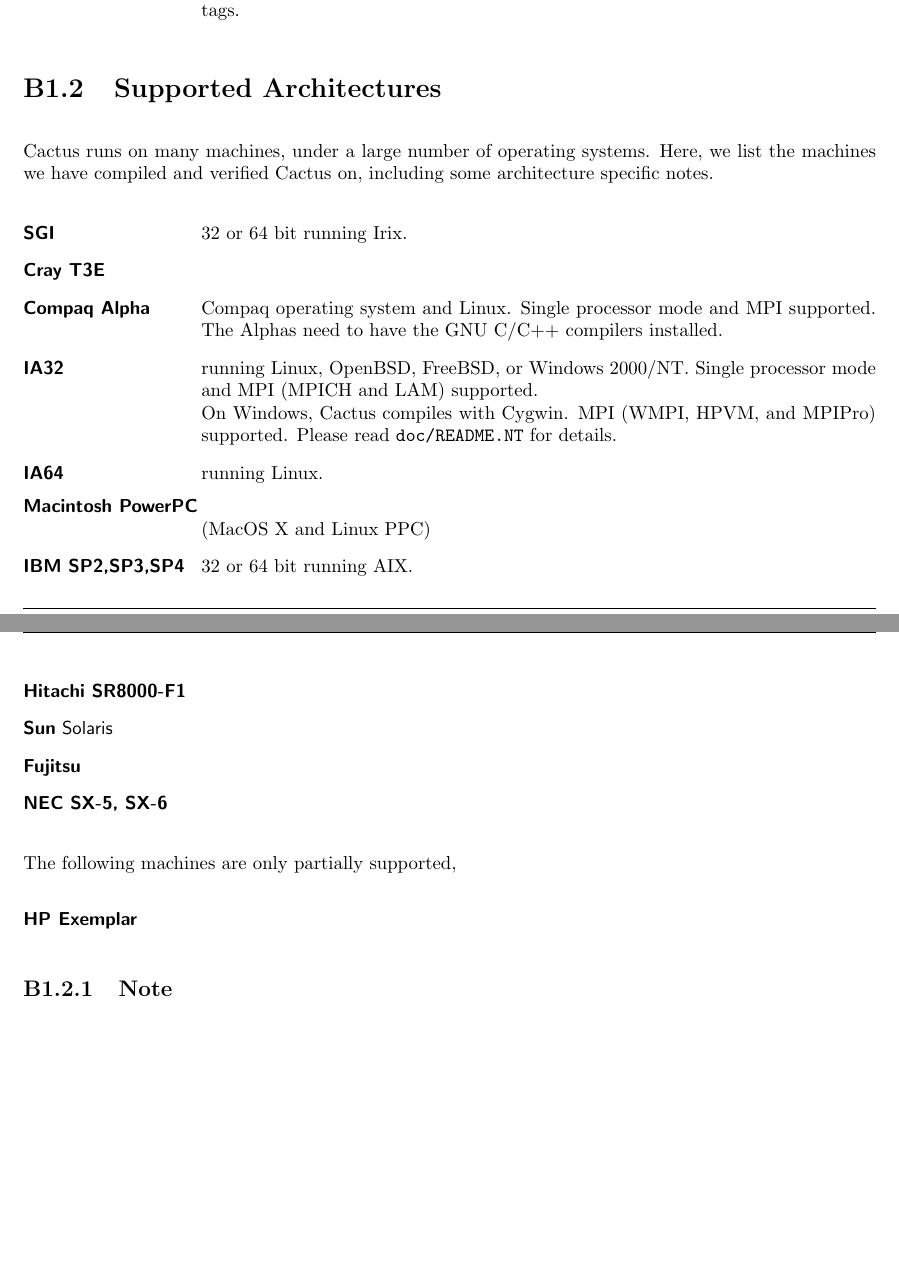
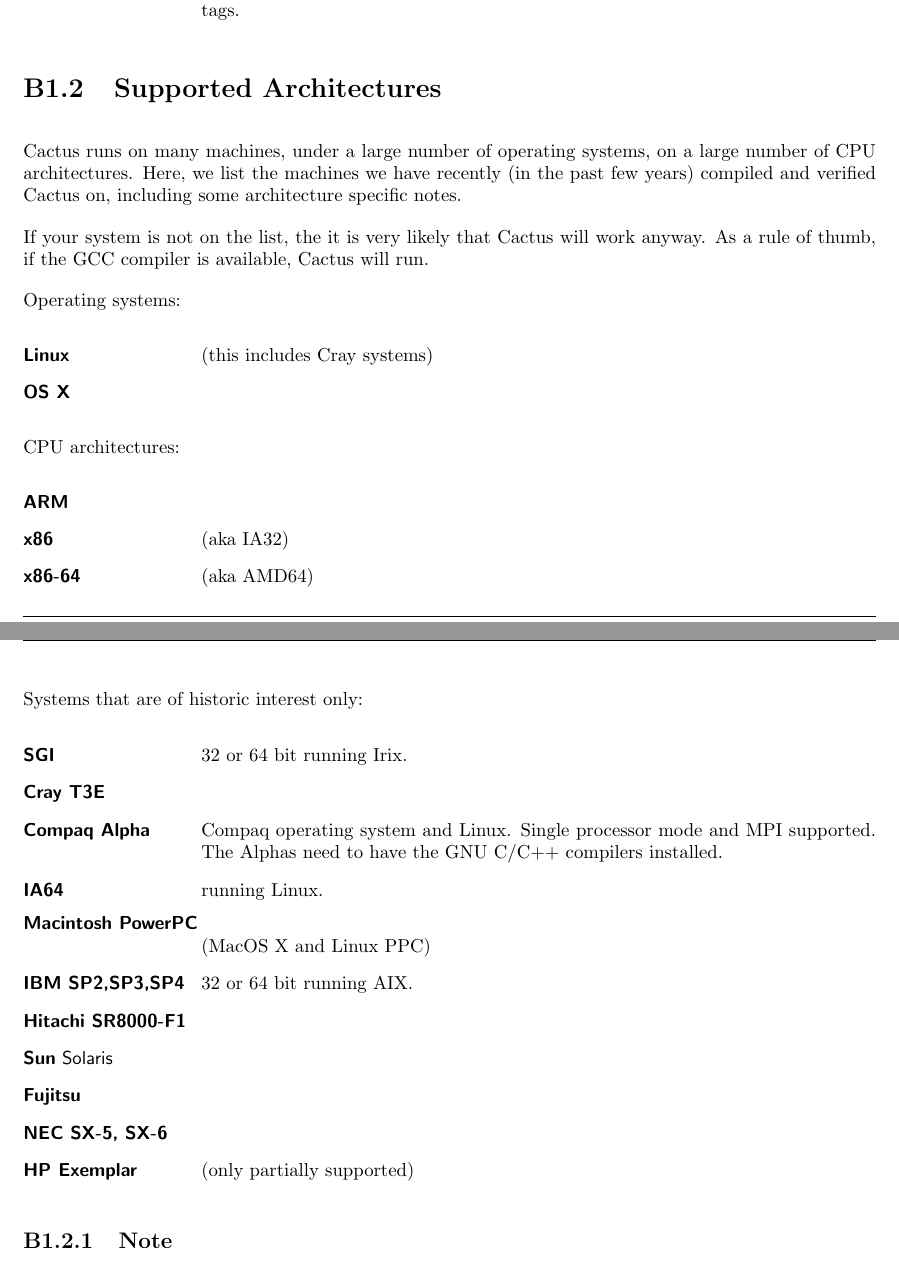
Before and after one commit to max-morris/Cactus, a LaTeX thesis (doc/UsersGuide/UsersGuide.tex, which reads doc/UsersGuide/Notes.tex): two parts of pages 18 and 19 of 159, joined at a grey line, cut so that both start at the same text, the shorter picture padded with empty space. Compiled offline with pdfLaTeX.

Commit message:
Update list of supported architectures
git-svn-id: https://svn.cactuscode.org/flesh/trunk@5126 17b73243-c579-4c4c-a9d2-2d5706c11dac

```diff
--- a/doc/UsersGuide/Notes.tex
+++ b/doc/UsersGuide/Notes.tex
@@ -110,15 +110,28 @@
 \label{sec:suar}
 
 Cactus runs on many machines, under a large number of operating
-systems.  Here, we list the machines we have compiled and verified
-Cactus on, including some architecture specific notes.
-%A complete
-%list of architectures supported by Cactus, along with more notes, can
-%be found at
-%\begin{center}
-%\url{http://www.cactuscode.org/Documentation/Architectures.html}.
-%\end{center}
-
+systems, on a large number of CPU architectures. Here, we list the
+machines we have recently (in the past few years) compiled and
+verified Cactus on, including some architecture specific notes.
+
+If your system is not on the list, the it is very likely that Cactus
+will work anyway. As a rule of thumb, if the GCC compiler is
+available, Cactus will run.
+
+Operating systems:
+\begin{Lentry}
+\item[\textbf{Linux}] (this includes Cray systems)
+\item[\textbf{OS X}]
+\end{Lentry}
+
+CPU architectures:
+\begin{Lentry}
+\item[\textbf{ARM}]
+\item[\textbf{x86}] (aka IA32)
+\item[\textbf{x86-64}] (aka AMD64)
+\end{Lentry}
+
+Systems that are of historic interest only:
 \begin{Lentry}
 \item[\textbf{SGI}] 32 or 64 bit running Irix.
 \item[\textbf{Cray T3E}]
@@ -126,10 +139,6 @@
   Single processor
   mode and MPI supported. The Alphas need to have the GNU C/C++
   compilers installed.
-\item[\textbf{IA32}] running Linux, OpenBSD, FreeBSD, or Windows 2000/NT.
-  Single processor mode and MPI (MPICH and LAM) supported.\\
-  On Windows, Cactus compiles with Cygwin.  MPI (WMPI, HPVM, and MPIPro)
-  supported.  Please read \texttt{doc/README.NT} for details.
 \item[\textbf{IA64}]  running Linux.
 \item[\textbf{Macintosh PowerPC}] (MacOS X and Linux PPC)
 \item[\textbf{IBM SP2,SP3,SP4}] 32 or 64 bit running AIX.
@@ -137,11 +146,7 @@
 \item[\textbf{Sun} Solaris]
 \item[\textbf{Fujitsu}]
 \item[\textbf{NEC SX-5, SX-6}]
-\end{Lentry}
-
-The following machines are only partially supported,
-\begin{Lentry}
-\item[\textbf{HP Exemplar}]
+\item[\textbf{HP Exemplar}] (only partially supported)
 \end{Lentry}
 
 \subsection{Note}
```
Also changed, not shown: doc/UsersGuide.pdf.
